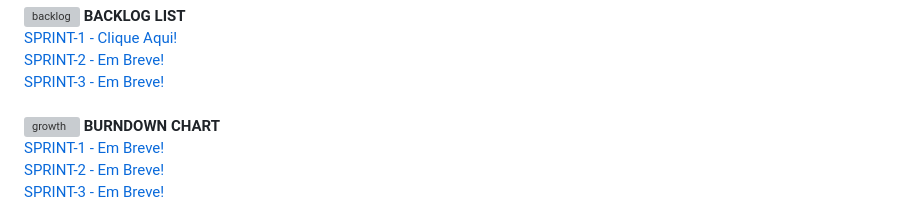
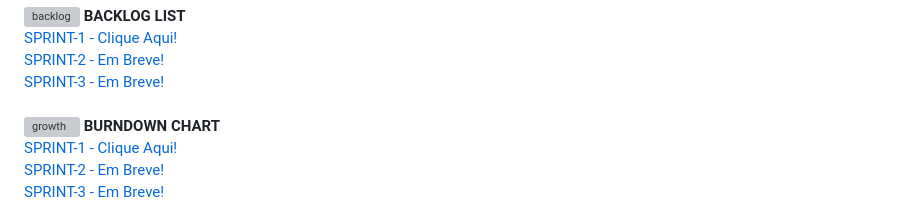
Before and after one commit to l-gustavo-barbosa/candagoScrum, a Markdown page: README.md, the part around the change. GitHub-like rendering; grey boxes are pictures that could not be loaded.

```diff
--- a/README.md
+++ b/README.md
@@ -45,7 +45,7 @@
 ![growth](https://user-images.githubusercontent.com/104475381/235959262-d2c25637-4372-43b9-bcd2-94c357c23c8c.png)
   **BURNDOWN CHART**
  <br>
-[SPRINT-1 - Em Breve!](https://github.com/l-gustavo-barbosa/candagoScrum/blob/Main/imagens/burndown.PNG)
+[SPRINT-1 - Clique Aqui!](https://github.com/l-gustavo-barbosa/candagoScrum/blob/Main/imagens/burndown.PNG)
 <br>
 [SPRINT-2 - Em Breve!]()
 <br>
```
